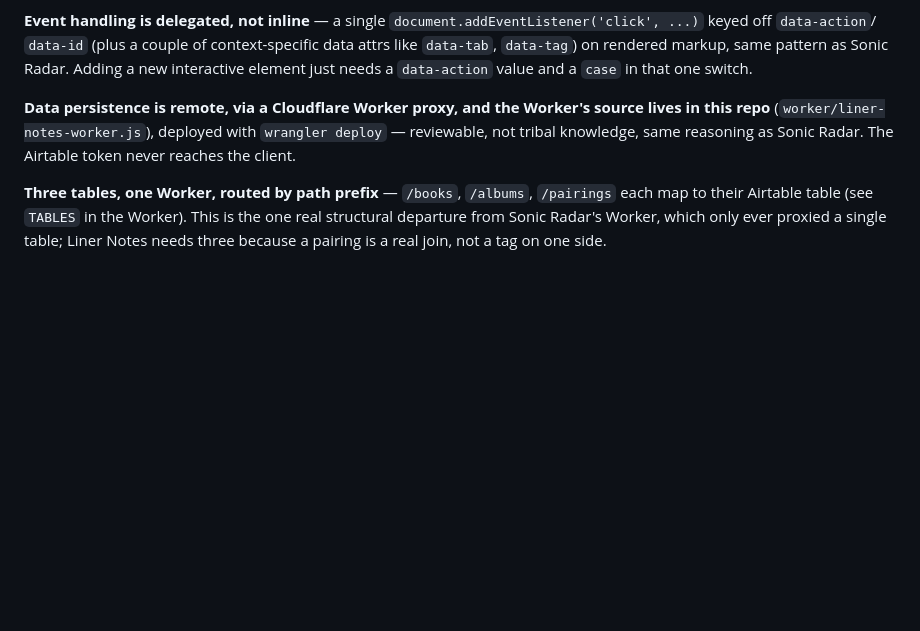
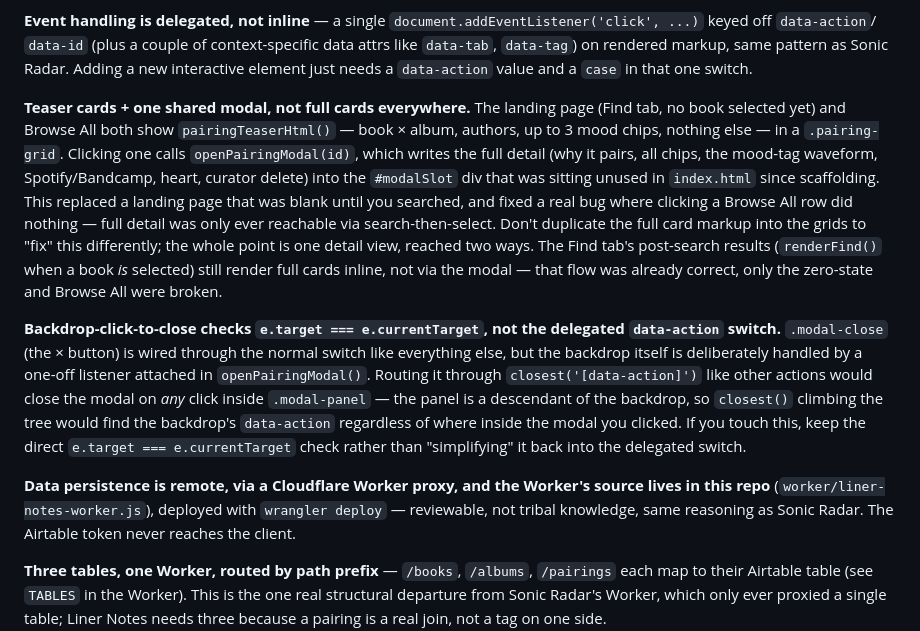
Before and after one commit to imademybones/chapterverse, a Markdown page: CLAUDE.md, the part around the change. Drawn GitHub-style; blank space fills up the shorter version.

Commit message:
Document the teaser-card/modal pattern and the backdrop-click fix
Co-Authored-By: Claude Sonnet 5 <noreply@anthropic.com>

```diff
--- a/CLAUDE.md
+++ b/CLAUDE.md
@@ -60,6 +60,34 @@ render call — there's no reactivity, no diffing.
 `data-tag`) on rendered markup, same pattern as Sonic Radar. Adding a new
 interactive element just needs a `data-action` value and a `case` in that
 one switch.
+
+**Teaser cards + one shared modal, not full cards everywhere.** The
+landing page (Find tab, no book selected yet) and Browse All both show
+`pairingTeaserHtml()` — book × album, authors, up to 3 mood chips, nothing
+else — in a `.pairing-grid`. Clicking one calls `openPairingModal(id)`,
+which writes the full detail (why it pairs, all chips, the mood-tag
+waveform, Spotify/Bandcamp, heart, curator delete) into the `#modalSlot`
+div that was sitting unused in `index.html` since scaffolding. This
+replaced a landing page that was blank until you searched, and fixed a
+real bug where clicking a Browse All row did nothing — full detail was
+only ever reachable via search-then-select. Don't duplicate the full
+card markup into the grids to "fix" this differently; the whole point is
+one detail view, reached two ways. The Find tab's post-search results
+(`renderFind()` when a book *is* selected) still render full cards
+inline, not via the modal — that flow was already correct, only the
+zero-state and Browse All were broken.
+
+**Backdrop-click-to-close checks `e.target === e.currentTarget`, not the
+delegated `data-action` switch.** `.modal-close` (the &times; button) is
+wired through the normal switch like everything else, but the backdrop
+itself is deliberately handled by a one-off listener attached in
+`openPairingModal()`. Routing it through `closest('[data-action]')` like
+other actions would close the modal on *any* click inside `.modal-panel`
+— the panel is a descendant of the backdrop, so `closest()` climbing the
+tree would find the backdrop's `data-action` regardless of where inside
+the modal you clicked. If you touch this, keep the direct
+`e.target === e.currentTarget` check rather than "simplifying" it back
+into the delegated switch.
 
 **Data persistence is remote, via a Cloudflare Worker proxy, and the
 Worker's source lives in this repo** (`worker/liner-notes-worker.js`),
```
